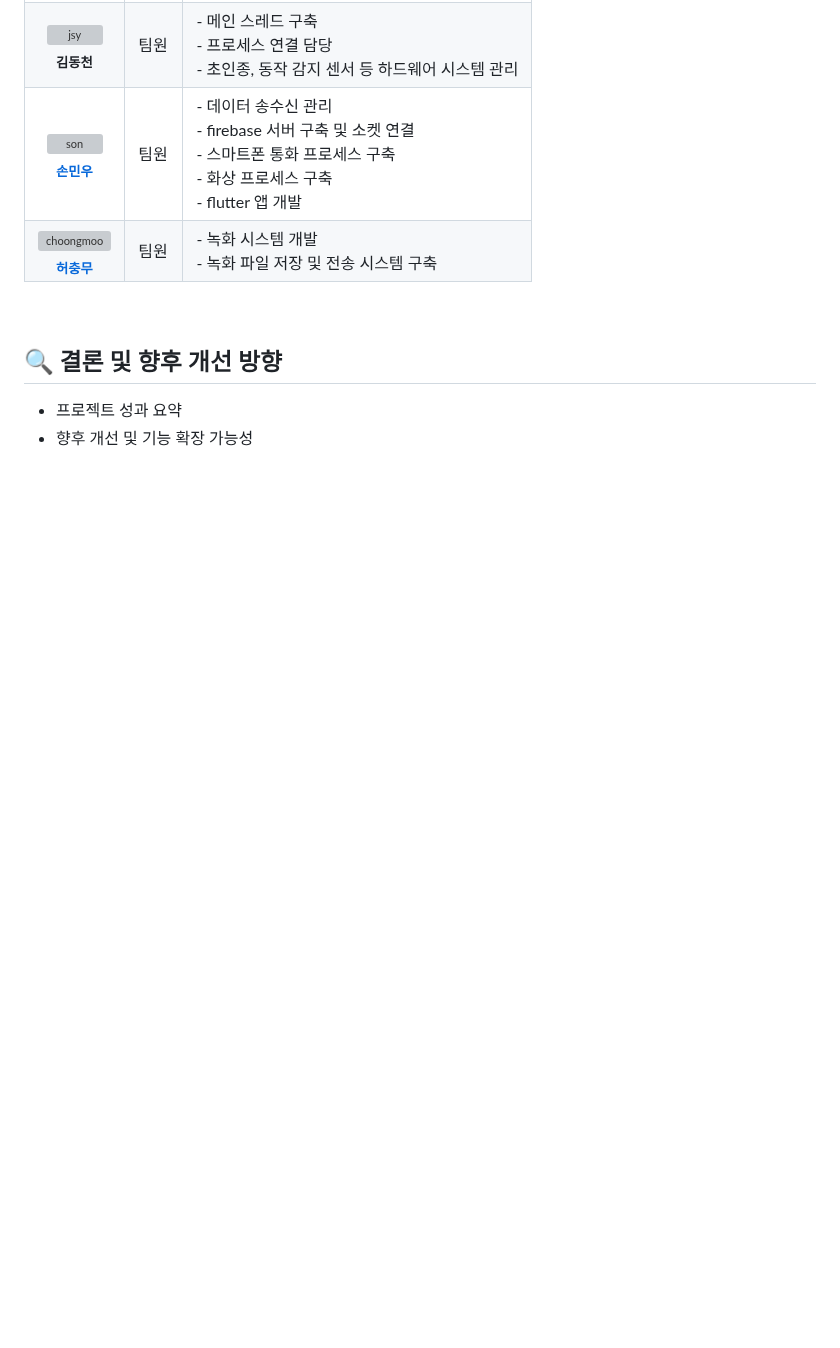
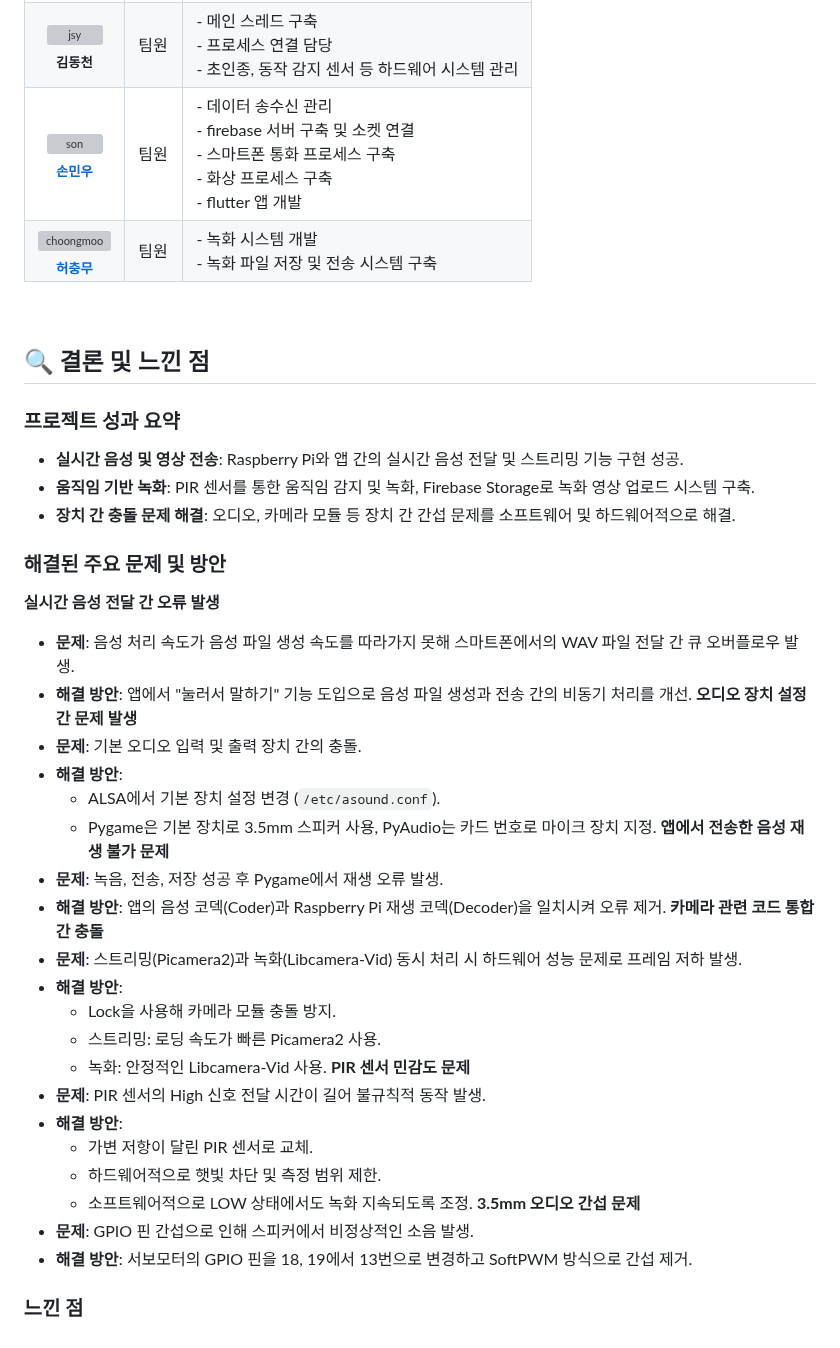
Before and after one commit to EmbeddedSDB/SDB, a Markdown page: README.md, the part around the change. Drawn GitHub-style; blank space fills up the shorter version; grey boxes are pictures that could not be loaded.

```diff
--- a/README.md
+++ b/README.md
@@ -852,6 +852,41 @@ class _VideoPlayerScreenState extends State<VideoPlayerScreen> {
 
 <br/>
 
-## 🔍 결론 및 향후 개선 방향
-- 프로젝트 성과 요약
-- 향후 개선 및 기능 확장 가능성
+## 🔍 결론 및 느낀 점
+
+### **프로젝트 성과 요약**
+
+- **실시간 음성 및 영상 전송**: Raspberry Pi와 앱 간의 실시간 음성 전달 및 스트리밍 기능 구현 성공.
+- **움직임 기반 녹화**: PIR 센서를 통한 움직임 감지 및 녹화, Firebase Storage로 녹화 영상 업로드 시스템 구축.
+- **장치 간 충돌 문제 해결**: 오디오, 카메라 모듈 등 장치 간 간섭 문제를 소프트웨어 및 하드웨어적으로 해결.
+
+### **해결된 주요 문제 및 방안**
+
+**실시간 음성 전달 간 오류 발생**
+- **문제**: 음성 처리 속도가 음성 파일 생성 속도를 따라가지 못해 스마트폰에서의 WAV 파일 전달 간 큐 오버플로우 발생.
+- **해결 방안**: 앱에서 "눌러서 말하기" 기능 도입으로 음성 파일 생성과 전송 간의 비동기 처리를 개선.
+**오디오 장치 설정 간 문제 발생**
+- **문제**: 기본 오디오 입력 및 출력 장치 간의 충돌.
+- **해결 방안**:
+  - ALSA에서 기본 장치 설정 변경 (`/etc/asound.conf`).
+  - Pygame은 기본 장치로 3.5mm 스피커 사용, PyAudio는 카드 번호로 마이크 장치 지정.
+**앱에서 전송한 음성 재생 불가 문제**
+- **문제**: 녹음, 전송, 저장 성공 후 Pygame에서 재생 오류 발생.
+- **해결 방안**: 앱의 음성 코덱(Coder)과 Raspberry Pi 재생 코덱(Decoder)을 일치시켜 오류 제거.
+**카메라 관련 코드 통합 간 충돌**
+- **문제**: 스트리밍(Picamera2)과 녹화(Libcamera-Vid) 동시 처리 시 하드웨어 성능 문제로 프레임 저하 발생.
+- **해결 방안**:
+  - Lock을 사용해 카메라 모듈 충돌 방지.
+  - 스트리밍: 로딩 속도가 빠른 Picamera2 사용.
+  - 녹화: 안정적인 Libcamera-Vid 사용.
+**PIR 센서 민감도 문제**
+- **문제**: PIR 센서의 High 신호 전달 시간이 길어 불규칙적 동작 발생.
+- **해결 방안**:
+  - 가변 저항이 달린 PIR 센서로 교체.
+  - 하드웨어적으로 햇빛 차단 및 측정 범위 제한.
+  - 소프트웨어적으로 LOW 상태에서도 녹화 지속되도록 조정.
+**3.5mm 오디오 간섭 문제**
+- **문제**: GPIO 핀 간섭으로 인해 스피커에서 비정상적인 소음 발생.
+- **해결 방안**: 서보모터의 GPIO 핀을 18, 19에서 13번으로 변경하고 SoftPWM 방식으로 간섭 제거.
+
+### **느낀 점**
```
